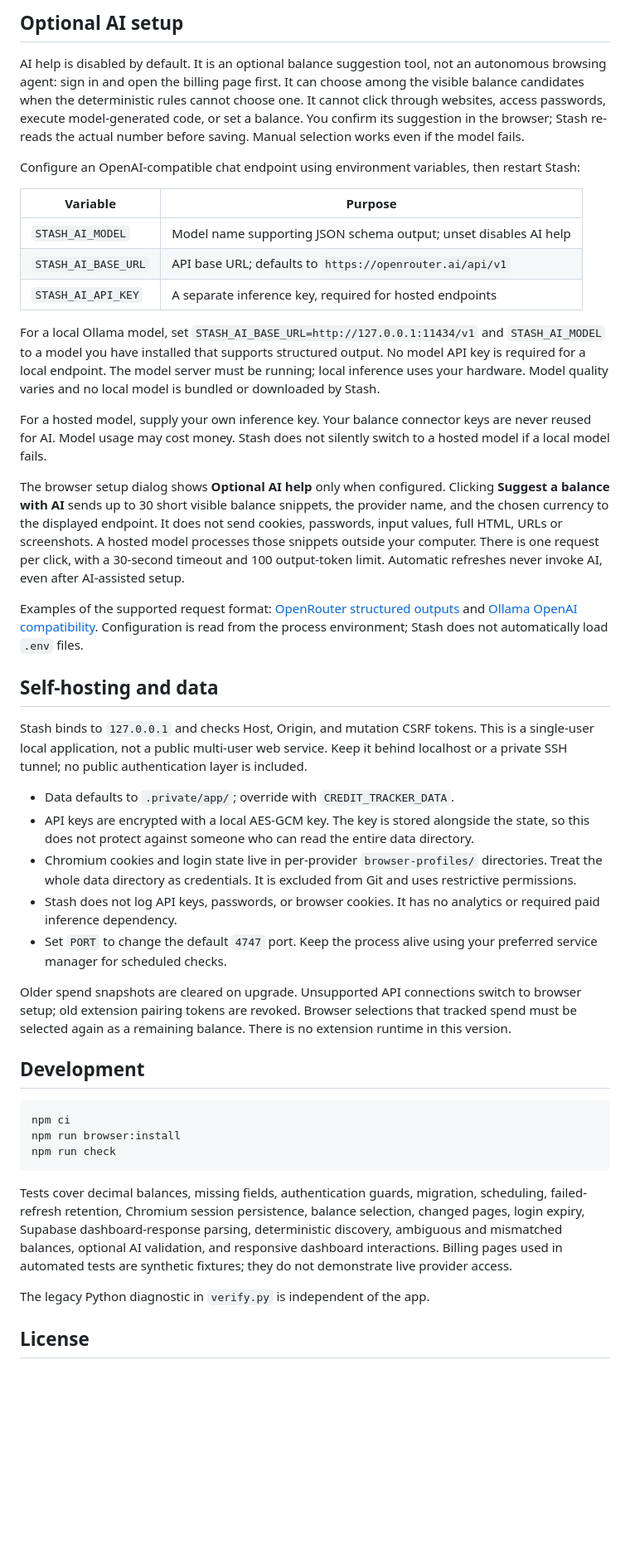
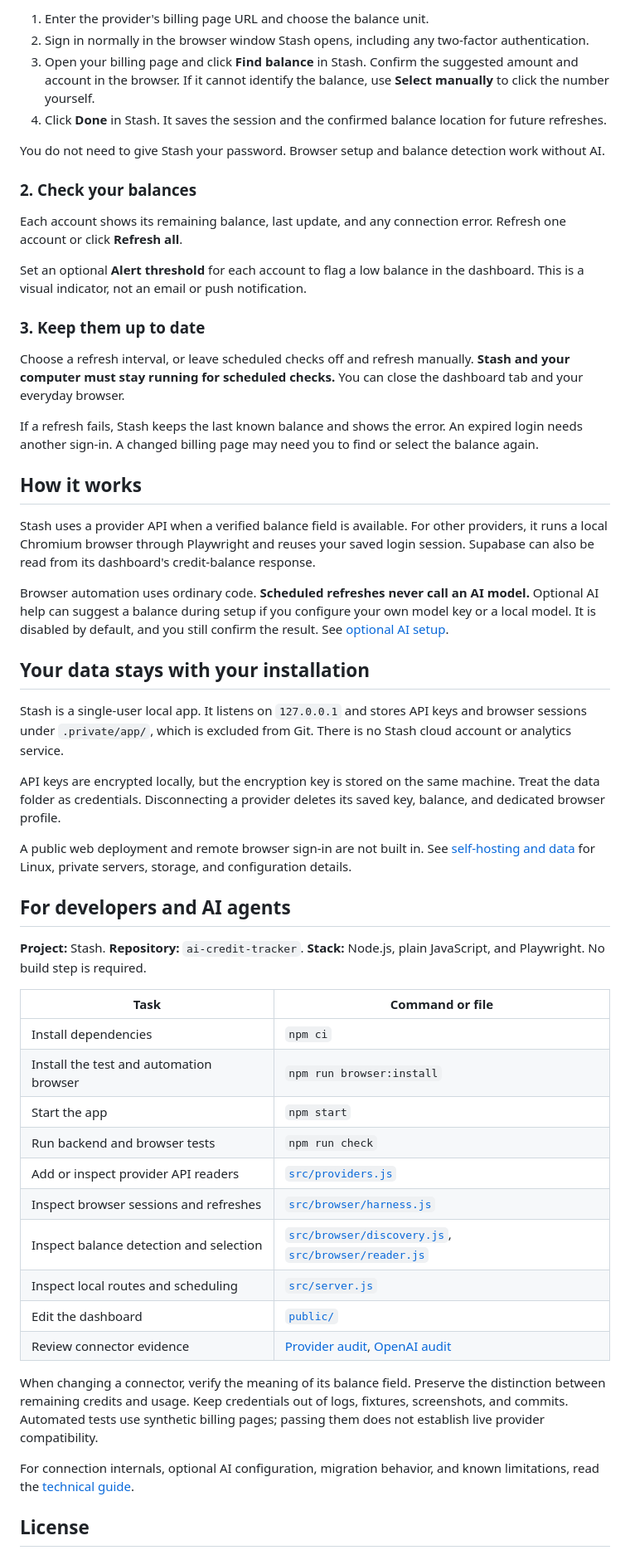
Before and after one commit to tbskin/ai-credit-tracker, a Markdown page: README.md, the part around one of its changes. Shown at 83% size. Rendered like a GitHub page; blank space fills up the shorter version.

````diff
--- a/README.md
+++ b/README.md
@@ -51,47 +67,57 @@ Only one browser operation per provider runs at once. Setup windows time out aft
 
-## Optional AI setup
+1. Enter the provider's billing page URL and choose the balance unit.
+2. Sign in normally in the browser window Stash opens, including any two-factor authentication.
+3. Open your billing page and click **Find balance** in Stash. Confirm the suggested amount and account in the browser. If it cannot identify the balance, use **Select manually** to click the number yourself.
+4. Click **Done** in Stash. It saves the session and the confirmed balance location for future refreshes.
 
-AI help is disabled by default. It is an optional balance suggestion tool, not an autonomous browsing agent: sign in and open the billing page first. It can choose among the visible balance candidates when the deterministic rules cannot choose one. It cannot click through websites, access passwords, execute model-generated code, or set a balance. You confirm its suggestion in the browser; Stash re-reads the actual number before saving. Manual selection works even if the model fails.
+You do not need to give Stash your password. Browser setup and balance detection work without AI.
 
-Configure an OpenAI-compatible chat endpoint using environment variables, then restart Stash:
+### 2. Check your balances
 
-| Variable            | Purpose                                                          |
-| ------------------- | ---------------------------------------------------------------- |
-| `STASH_AI_MODEL`    | Model name supporting JSON schema output; unset disables AI help |
-| `STASH_AI_BASE_URL` | API base URL; defaults to `https://openrouter.ai/api/v1`         |
-| `STASH_AI_API_KEY`  | A separate inference key, required for hosted endpoints          |
+Each account shows its remaining balance, last update, and any connection error. Refresh one account or click **Refresh all**.
 
-For a local Ollama model, set `STASH_AI_BASE_URL=http://127.0.0.1:11434/v1` and `STASH_AI_MODEL` to a model you have installed that supports structured output. No model API key is required for a local endpoint. The model server must be running; local inference uses your hardware. Model quality varies and no local model is bundled or downloaded by Stash.
+Set an optional **Alert threshold** for each account to flag a low balance in the dashboard. This is a visual indicator, not an email or push notification.
 
-For a hosted model, supply your own inference key. Your balance connector keys are never reused for AI. Model usage may cost money. Stash does not silently switch to a hosted model if a local model fails.
+### 3. Keep them up to date
 
-The browser setup dialog shows **Optional AI help** only when configured. Clicking **Suggest a balance with AI** sends up to 30 short visible balance snippets, the provider name, and the chosen currency to the displayed endpoint. It does not send cookies, passwords, input values, full HTML, URLs or screenshots. A hosted model processes those snippets outside your computer. There is one request per click, with a 30-second timeout and 100 output-token limit. Automatic refreshes never invoke AI, even after AI-assisted setup.
+Choose a refresh interval, or leave scheduled checks off and refresh manually. **Stash and your computer must stay running for scheduled checks.** You can close the dashboard tab and your everyday browser.
 
-Examples of the supported request format: [OpenRouter structured outputs](https://openrouter.ai/docs/guides/features/structured-outputs) and [Ollama OpenAI compatibility](https://docs.ollama.com/api/openai-compatibility). Configuration is read from the process environment; Stash does not automatically load `.env` files.
+If a refresh fails, Stash keeps the last known balance and shows the error. An expired login needs another sign-in. A changed billing page may need you to find or select the balance again.
 
-## Self-hosting and data
+## How it works
 
-Stash binds to `127.0.0.1` and checks Host, Origin, and mutation CSRF tokens. This is a single-user local application, not a public multi-user web service. Keep it behind localhost or a private SSH tunnel; no public authentication layer is included.
+Stash uses a provider API when a verified balance field is available. For other providers, it runs a local Chromium browser through Playwright and reuses your saved login session. Supabase can also be read from its dashboard's credit-balance response.
 
-- Data defaults to `.private/app/`; override with `CREDIT_TRACKER_DATA`.
-- API keys are encrypted with a local AES-GCM key. The key is stored alongside the state, so this does not protect against someone who can read the entire data directory.
-- Chromium cookies and login state live in per-provider `browser-profiles/` directories. Treat the whole data directory as credentials. It is excluded from Git and uses restrictive permissions.
-- Stash does not log API keys, passwords, or browser cookies. It has no analytics or required paid inference dependency.
-- Set `PORT` to change the default `4747` port. Keep the process alive using your preferred service manager for scheduled checks.
+Browser automation uses ordinary code. **Scheduled refreshes never call an AI model.** Optional AI help can suggest a balance during setup if you configure your own model key or a local model. It is disabled by default, and you still confirm the result. See [optional AI setup](docs/technical-guide.md#optional-ai-setup).
 
-Older spend snapshots are cleared on upgrade. Unsupported API connections switch to browser setup; old extension pairing tokens are revoked. Browser selections that tracked spend must be selected again as a remaining balance. There is no extension runtime in this version.
+## Your data stays with your installation
 
-## Development
+Stash is a single-user local app. It listens on `127.0.0.1` and stores API keys and browser sessions under `.private/app/`, which is excluded from Git. There is no Stash cloud account or analytics service.
 
-```sh
-npm ci
-npm run browser:install
-npm run check
-```
+API keys are encrypted locally, but the encryption key is stored on the same machine. Treat the data folder as credentials. Disconnecting a provider deletes its saved key, balance, and dedicated browser profile.
 
-Tests cover decimal balances, missing fields, authentication guards, migration, scheduling, failed-refresh retention, Chromium session persistence, balance selection, changed pages, login expiry, Supabase dashboard-response parsing, deterministic discovery, ambiguous and mismatched balances, optional AI validation, and responsive dashboard interactions. Billing pages used in automated tests are synthetic fixtures; they do not demonstrate live provider access.
+A public web deployment and remote browser sign-in are not built in. See [self-hosting and data](docs/technical-guide.md#self-hosting-and-data) for Linux, private servers, storage, and configuration details.
 
-The legacy Python diagnostic in `verify.py` is independent of the app.
+## For developers and AI agents
+
+**Project:** Stash. **Repository:** `ai-credit-tracker`. **Stack:** Node.js, plain JavaScript, and Playwright. No build step is required.
+
+| Task                                    | Command or file                                                                                          |
+| --------------------------------------- | -------------------------------------------------------------------------------------------------------- |
+| Install dependencies                    | `npm ci`                                                                                                 |
+| Install the test and automation browser | `npm run browser:install`                                                                                |
+| Start the app                           | `npm start`                                                                                              |
+| Run backend and browser tests           | `npm run check`                                                                                          |
+| Add or inspect provider API readers     | [`src/providers.js`](src/providers.js)                                                                   |
+| Inspect browser sessions and refreshes  | [`src/browser/harness.js`](src/browser/harness.js)                                                       |
+| Inspect balance detection and selection | [`src/browser/discovery.js`](src/browser/discovery.js), [`src/browser/reader.js`](src/browser/reader.js) |
+| Inspect local routes and scheduling     | [`src/server.js`](src/server.js)                                                                         |
+| Edit the dashboard                      | [`public/`](public/)                                                                                     |
+| Review connector evidence               | [Provider audit](docs/provider-api-audit.json), [OpenAI audit](docs/openai-api-audit.json)               |
+
+When changing a connector, verify the meaning of its balance field. Preserve the distinction between remaining credits and usage. Keep credentials out of logs, fixtures, screenshots, and commits. Automated tests use synthetic billing pages; passing them does not establish live provider compatibility.
+
+For connection internals, optional AI configuration, migration behavior, and known limitations, read the [technical guide](docs/technical-guide.md).
 
 ## License
 
````
Also changed, not shown: other parts of README.md (+45 -29 lines), docs/technical-guide.md (added, +90 -0 lines).
